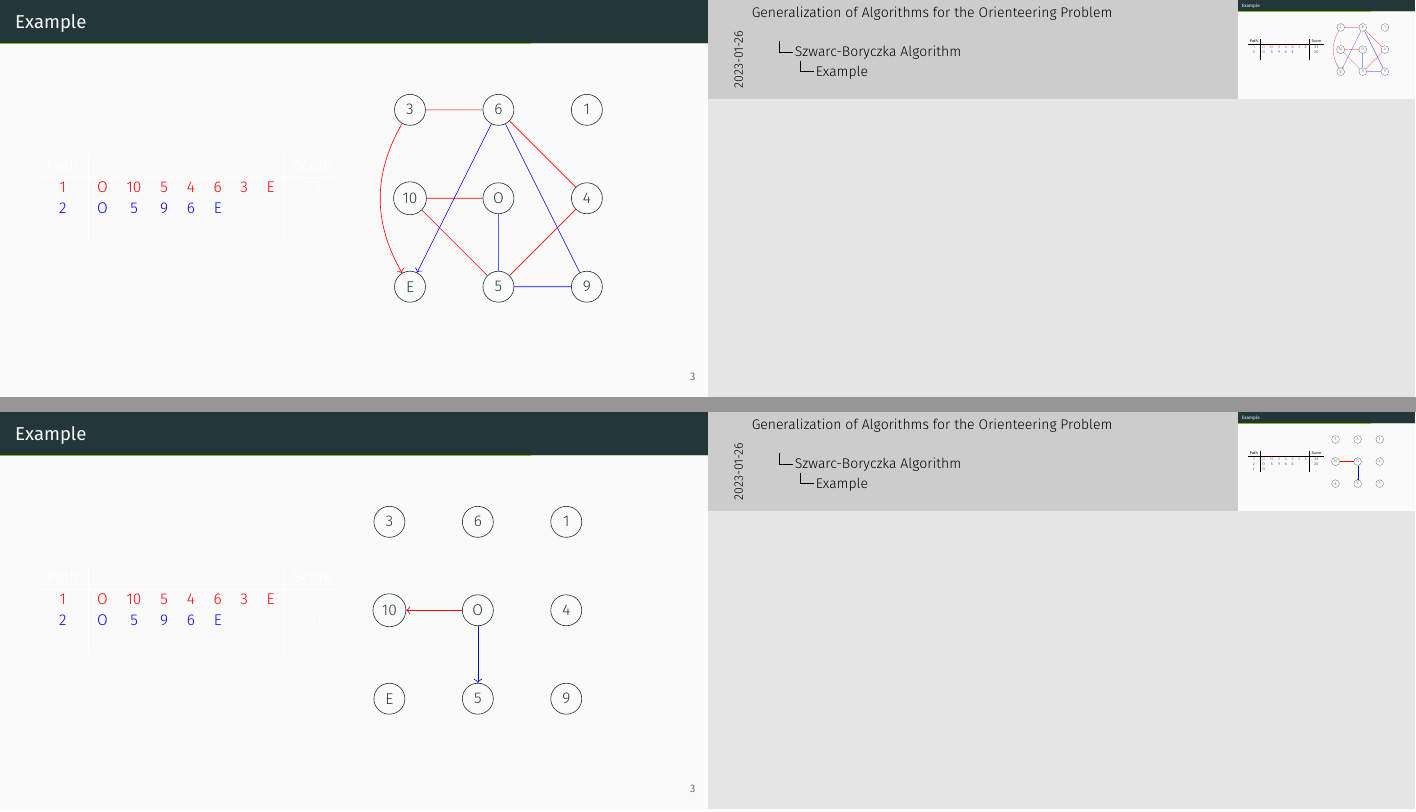
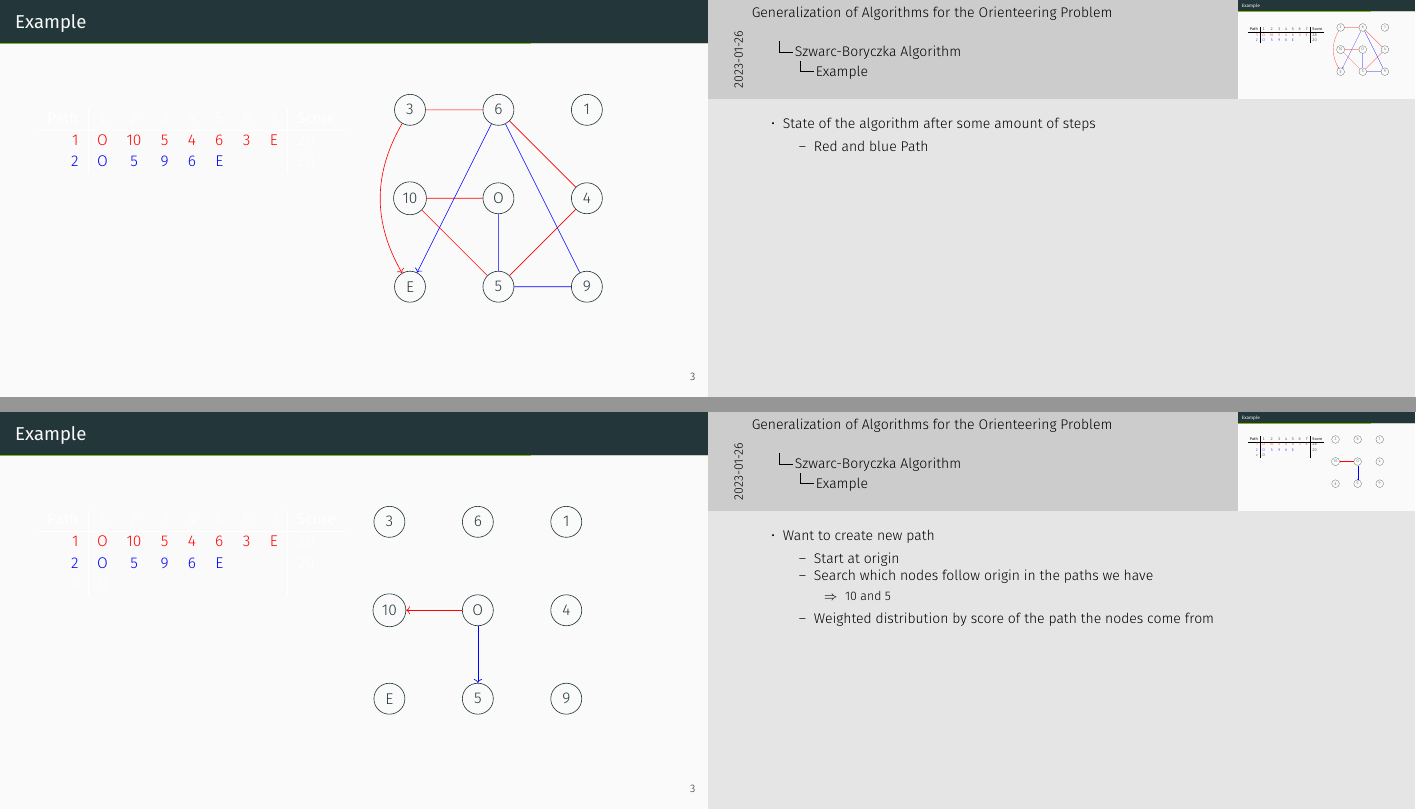
Before and after one commit to Skadic/ws2223, LaTeX slides (AESEM/presentation/src/main.tex, which reads AESEM/presentation/src/sections/006_szwarc.tex): pages 4 and 5 of 6 before the commit and pages 4 and 5 of 18 after it, joined at a grey line. Compiled offline with XeLaTeX; a missing font is replaced by an installed copy or a similar font.

Commit message:
feat: finish szwarc boryczka slides

```diff
--- a/AESEM/presentation/src/sections/006_szwarc.tex
+++ b/AESEM/presentation/src/sections/006_szwarc.tex
@@ -26,15 +26,114 @@
 \begin{frame}
     \frametitle{Example}
 
+    \note<1>[item]{
+        State of the algorithm after some amount of steps \begin{itemize}
+            \item Red and blue Path
+        \end{itemize}
+    }
+    \note<2>[item] {
+        Want to create new path \begin{itemize}
+            \item Start at origin
+            \item Search which nodes follow origin in the paths we have \begin{itemize}
+                      \item[$\Rightarrow$] 10 and 5
+                  \end{itemize}
+            \item Weighted distribution by score of the path the nodes come from
+        \end{itemize}
+    }
+    \note<3>[item]{
+        Randomly choose 5 \begin{itemize}
+            \item Was the less likely scenario but still could happen
+            \item We continue like this
+        \end{itemize}
+    }
+    \note<4>[item]{
+        Randomly choose 9 \begin{itemize}
+            \item 9 does not appear in the red path
+            \item Now we have only node 6 to go to
+        \end{itemize}
+    }
+    \note<5>[item]{
+        Choose 6 \begin{itemize}
+            \item Now node 3 from path 1 and End from path 2
+            \item Don't want to end prematurely so we disregard the end node for now
+        \end{itemize}
+    }
+    \note<6>[item]{
+        Choose 3 \begin{itemize}
+            \item Only end node from path 1
+            \item No other node left to go to
+        \end{itemize}
+    }
+
+    \note<7>[item]{
+        Look at unvisited nodes \begin{itemize}
+            \item Want to pick one of them instead if we have enough capacity left
+            \item[$\Rightarrow$] Rank them by how promising they are
+        \end{itemize}
+    }
+
+    \note<8>[item]{
+        First Point: Remove nodes that violate capacity \begin{itemize}
+            \item In this case, say 1 violates it
+        \end{itemize}
+    }
+    \note<8>[item]{
+        Second point: Ranking nodes \begin{itemize}
+            \item Need to rely on heuristics
+        \end{itemize}
+    }
+    \note<9-11>[item]{Higher profit}
+    \note<10-11>[item]{
+        Closer to score center of gravity \begin{itemize}
+            \item Algorithm assumes nodes have coordinates
+            \item Weighted sum over the nodes' coordinates \begin{itemize}
+                      \item Weight = Score
+                  \end{itemize}
+            \item Marked as a little X
+        \end{itemize}
+    }
+    \note<11>[item]{
+        Closer to last visited node \begin{itemize}
+            \item Clear winner
+        \end{itemize}
+    }
+    \note<12>[item]{
+        Choose 10 \begin{itemize}
+            \item Only node 5 saved \begin{itemize}
+                      \item Already in use
+                      \item[$\Rightarrow$] Again no nodes left
+                  \end{itemize}
+            \item We could do the whole process again but takes too much time right now
+            \item Go to the end
+        \end{itemize}
+    }
+    \note<13>[item]{
+        Evaluate score of path \begin{itemize}
+            \item Best path so far
+            \item Replace worst saved path
+        \end{itemize}
+    }
+
     \centering
     \begin{columns}
         \begin{column}{0.48\textwidth}
-            \begin{tabular}{c|ccccccc|c}
-                \textbf{Path}         &                     &                       &                       &                       &                      &                      &                    & \textbf{Score} \\\hline
-                \textcolor{red}{$1$}  & \textcolor{red}{O}  & \textcolor{red}{$10$} & \textcolor{red}{$5$}  & \textcolor{red}{$4$}  & \textcolor{red}{$6$} & \textcolor{red}{$3$} & \textcolor{red}{E} & 33             \\
-                \textcolor{blue}{$2$} & \textcolor{blue}{O} & \textcolor{blue}{$5$} & \textcolor{blue}{$9$} & \textcolor{blue}{$6$} & \textcolor{blue}{E}  &                      &                    & 20             \\
-                \only<2->{$*$}        & \only<2->{O}        &                       &                       &                       &                      &                      &                    &
+            \begin{tabular}{r|ccccccc|l}
+                \textbf{Path}                          & 1                   & 2                     & 3                     & 4                     & 5                    & 6                    & 7                  & \textbf{Score}                                      \\\hline
+                \textcolor{red}{$1$}                   & \textcolor{red}{O}  & \textcolor{red}{$10$} & \textcolor{red}{$5$}  & \textcolor{red}{$4$}  & \textcolor{red}{$6$} & \textcolor{red}{$3$} & \textcolor{red}{E} & 28                                                  \\
+                \only<-13>{\textcolor{blue}{$2$}       & \textcolor{blue}{O} & \textcolor{blue}{$5$} & \textcolor{blue}{$9$} & \textcolor{blue}{$6$} & \textcolor{blue}{E}  &                      &                    & 20             \only<2->{\\}}
+                \only<2->{\only<2-13>{$*$}\only<14>{2} & \only<2->{O}        & \only<3->{5}          & \only<4->{9}          & \only<5->{6}          & \only<6->{3}         & \only<12->{10}       & \only<13->{E}      & \only<13->{33}}
             \end{tabular}
+            \vspace{3mm}
+
+            \visible<8-11>{
+                \textbf{Heuristics:}
+                Prefer nodes\dots
+                \begin{itemize}
+                    \item<9-> with higher profit
+                    \item<10-> closer to center of gravity
+                    \item<11-> closer to current node
+                \end{itemize}
+            }
         \end{column}
         \begin{column}{0.48\textwidth}
             \begin{tikzpicture}
@@ -66,6 +165,47 @@
                     \draw[->,blue] (origin) -- (5);
                 }
 
+                \only<3>{
+                    \draw[->] (origin) -- (5);
+                    \draw[->,red] (5) -- (4);
+                    \draw[->,blue] (5) -- (9);
+                }
+
+                \only<4>{
+                    \draw[->] (origin) -- (5) -- (9);
+                    \draw[->,blue] (9) -- (6);
+                }
+
+                \only<5>{
+                    \draw[->] (origin) -- (5) -- (9) -- (6);
+                    \draw[->,red] (6) -- (3);
+                    \draw[->,blue] (6) -- (end);
+                }
+
+                \only<6>{
+                    \draw[->] (origin) -- (5) -- (9) -- (6) -- (3);
+                    \draw[->,red] (3) to[bend right] (end);
+                }
+
+                \only<7-11>{
+                    \draw[->] (origin) -- (5) -- (9) -- (6) -- (3);
+                    \draw[->,dashed] (3) to (10);
+                    \draw[->,dashed] (3) to (4);
+                }
+                \draw<7>[->,dashed] (3) to[bend left] (1);
+                \node<10>[minimum size=7mm] (end) at (-0.85,0) {$\times$};
+
+                \only<12>{
+                    \draw[->] (origin) -- (5) -- (9) -- (6) -- (3) -- (10);
+                    \draw[->,red] (10) -- (5);
+                }
+
+                \only<13->{
+                    \draw[->] (origin) -- (5) -- (9) -- (6) -- (3) -- (10) -- (end);
+                }
+
+                \draw<14>[->,red] (origin) -- (10) -- (5) -- (4) -- (6) to[bend right] (3) -- (3) to[bend right] (end);
+
             \end{tikzpicture}
         \end{column}
     \end{columns}
```
